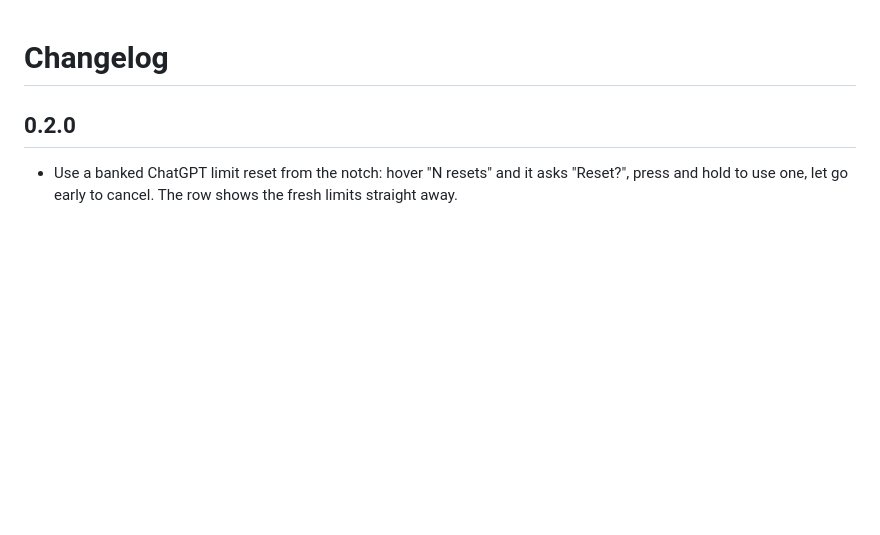
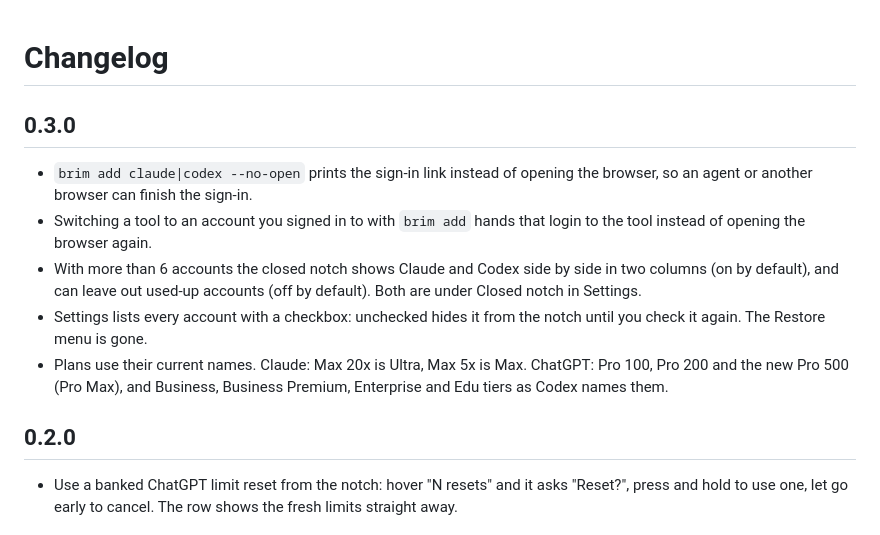
Before and after one commit to SignedAdam/brim, a Markdown page: CHANGELOG.md, the part around the change. Drawn GitHub-style; blank space fills up the shorter version.

```diff
--- a/CHANGELOG.md
+++ b/CHANGELOG.md
@@ -1,4 +1,12 @@
 # Changelog
+
+## 0.3.0
+
+- `brim add claude|codex --no-open` prints the sign-in link instead of opening the browser, so an agent or another browser can finish the sign-in.
+- Switching a tool to an account you signed in to with `brim add` hands that login to the tool instead of opening the browser again.
+- With more than 6 accounts the closed notch shows Claude and Codex side by side in two columns (on by default), and can leave out used-up accounts (off by default). Both are under Closed notch in Settings.
+- Settings lists every account with a checkbox: unchecked hides it from the notch until you check it again. The Restore menu is gone.
+- Plans use their current names. Claude: Max 20x is Ultra, Max 5x is Max. ChatGPT: Pro 100, Pro 200 and the new Pro 500 (Pro Max), and Business, Business Premium, Enterprise and Edu tiers as Codex names them.
 
 ## 0.2.0
 
```
Also changed, not shown: README.md (+2 -0 lines), docs/external-open.png, docs/hover.png, docs/open.png, docs/settings.png, 8 other files.
